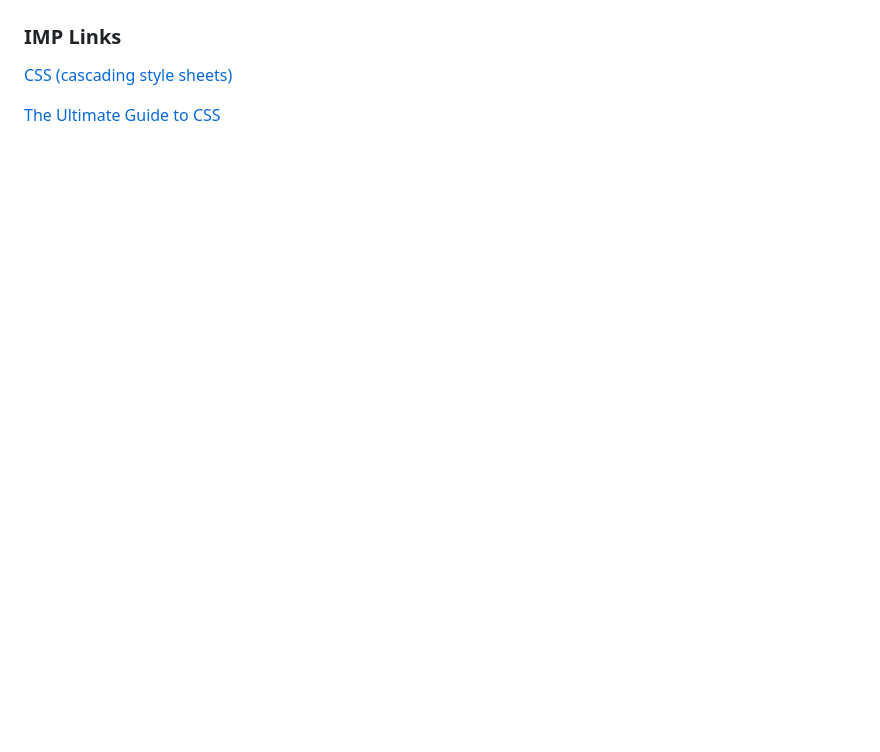
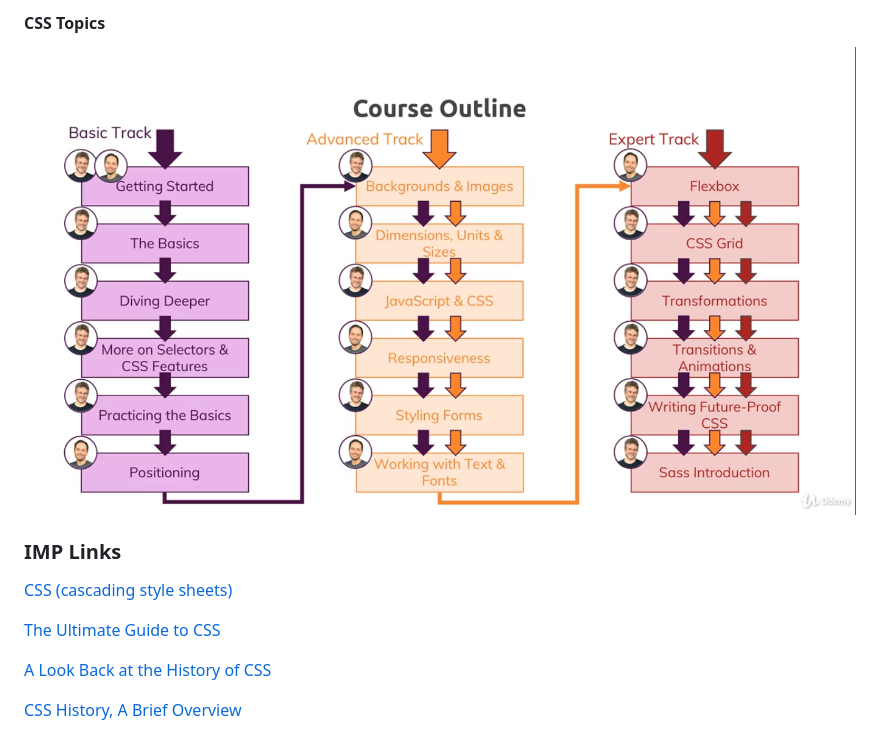
Before and after one commit to iet111uday111/The-Complete-CSS-Guide, a Markdown page: README.md, the part around the change printed below. Rendered like a GitHub page; pictures changed too: Screenshots/Screenshot3.png (added); blank space fills up the shorter version.

Commit message:
"CSS History"

```diff
--- a/README.md
+++ b/README.md
@@ -302,7 +304,13 @@ If you must use an ID selector in the first place (and you should really try not
 
+#### CSS Topics
+![Screenshot](./Screenshots/Screenshot3.png?raw=true "Screenshot")
 
 ### IMP Links
 
 [CSS (cascading style sheets)](https://www.theserverside.com/definition/cascading-style-sheet-CSS)
 
 [The Ultimate Guide to CSS](https://skillcrush.com/2012/04/03/css/)
+
+[A Look Back at the History of CSS](https://css-tricks.com/look-back-history-css/)
+
+[CSS History, A Brief Overview](https://simplecss.eu/blog/css-history-brief-overview/)
```
Also changed, not shown: other parts of README.md (+2 -0 lines), Screenshots/Screenshot 2.png (added).
